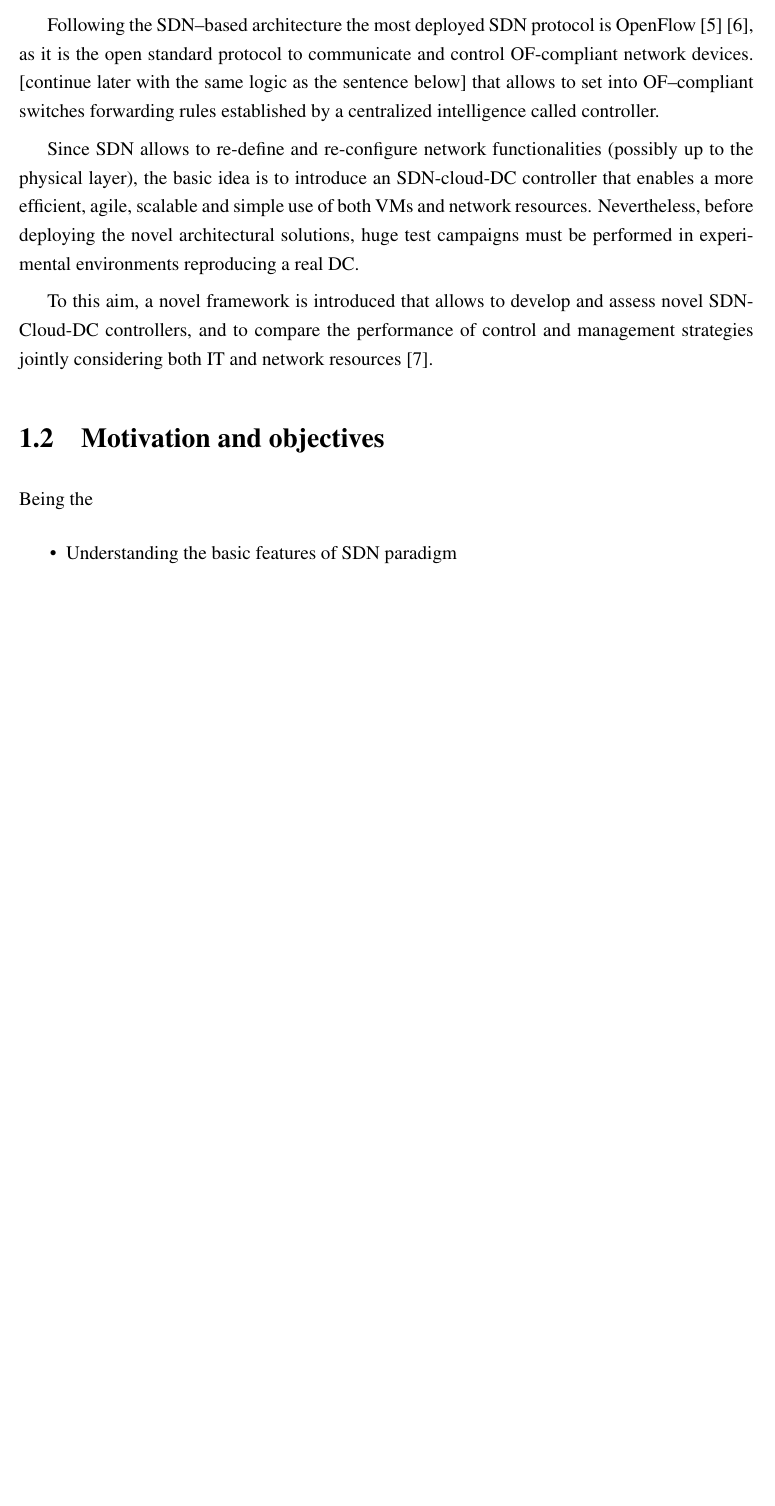
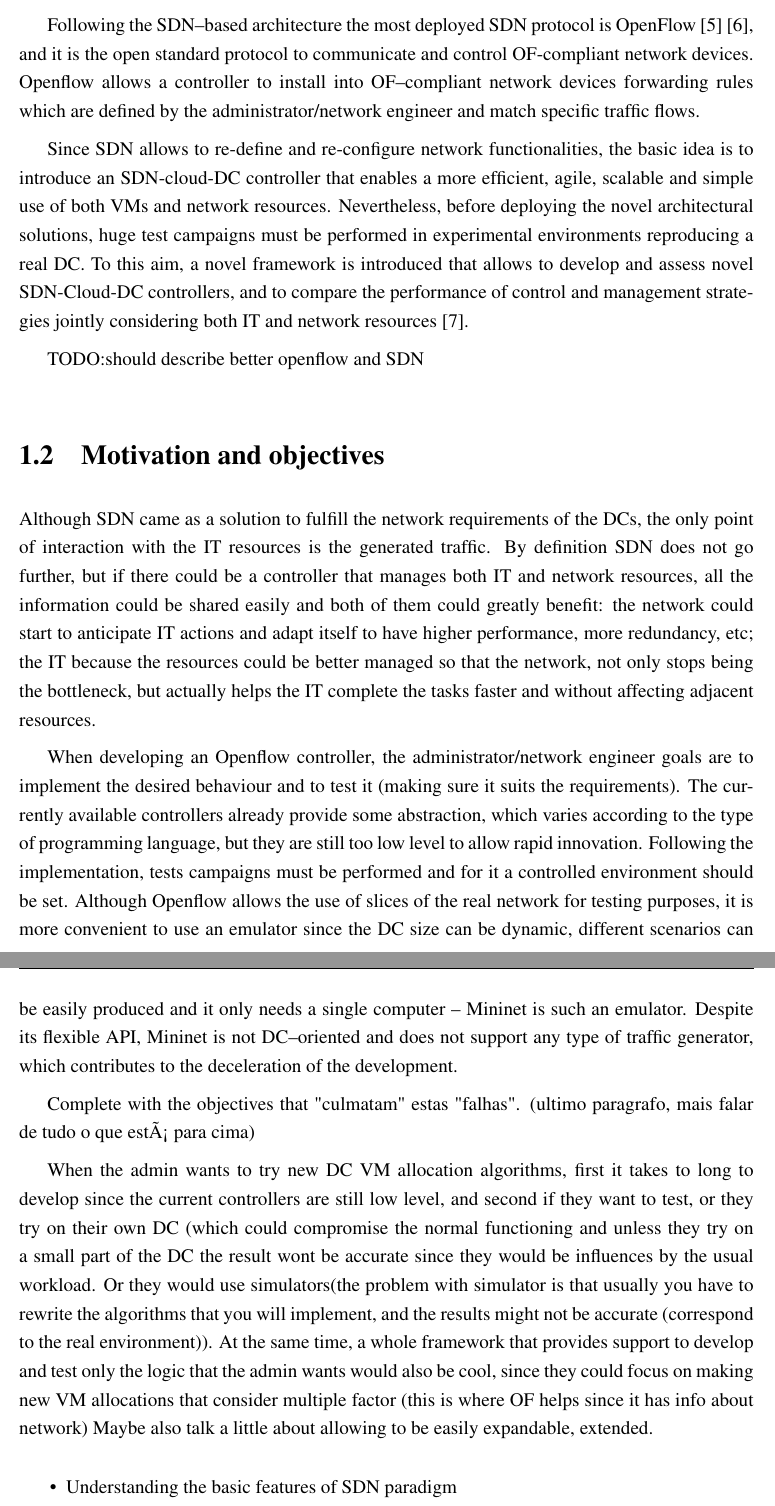
Before and after one commit to jbteixeir/Openflow-DC-Framework--Dissertation, a LaTeX thesis (sig-alternate.tex): part of page 18 of 44 before the commit and two parts of pages 18 and 19 of 46 after it, the two joined at a grey line, cut so that both start at the same text, the shorter picture padded with empty space. Compiled offline with pdfLaTeX.

Commit message:
Changed a few things on motivation

```diff
--- a/sig-alternate.tex
+++ b/sig-alternate.tex
@@ -169,19 +169,35 @@ Therefore, Cloud service providers (\textit{e.g.},\cite{amazon}) ask for a next
 In this scenario, a recent approach to programmable networks (\textit{i.e.}, Software-Defined Networking) seems to be a promising way to satisfy DC network requirements\cite{ibmnec}.
 Unlike the classic approach where network devices forward traffic according to the adjacent devices, SDN is a new network paradigm that decouples routing decisions (control plane) from the traffic forwarding (data plane). This routing decisions are made by a programmable centralized intelligence called controller that helps make this architecture more dynamic, automated and manageable.
 
-Following the SDN--based architecture the most deployed SDN protocol is OpenFlow\cite{openflow}\cite{onf}, as it is the open standard protocol to communicate and control OF-compliant network devices.
-[continue later with the same logic as the sentence below]
- that allows to set into OF--compliant switches forwarding rules established by a centralized intelligence called controller.
+Following the SDN--based architecture the most deployed SDN protocol is OpenFlow\cite{openflow}\cite{onf}, and it is the open standard protocol to communicate and control OF-compliant network devices.
+Openflow allows a controller to install into OF--compliant network devices forwarding rules which are defined by the administrator/network engineer and match specific traffic flows.
 
-Since SDN allows to re-define and re-configure network functionalities (possibly up to the physical layer), the basic idea is to introduce an SDN-cloud-DC controller that enables a more efficient, agile, scalable and simple use of both VMs and network resources.
+Since SDN allows to re-define and re-configure network functionalities, the basic idea is to introduce an SDN-cloud-DC controller that enables a more efficient, agile, scalable and simple use of both VMs and network resources.
 Nevertheless, before deploying the novel architectural solutions, huge test campaigns must be performed in experimental environments reproducing a real DC.
+To this aim, a novel framework is introduced that allows to develop and assess novel SDN-Cloud-DC controllers, and to compare the performance of control and management strategies jointly considering both IT and network resources\cite{im2013}.
 
-To this aim, a novel framework is introduced that allows to develop and assess novel SDN-Cloud-DC controllers, and to compare the performance of control and management strategies jointly considering both IT and network resources\cite{im2013}.
+TODO:should describe better openflow and SDN
+% \begin{quote}''OpenFlow allows, for the first time, an external control plane to abstract the entire underlying network fabric so that fabric is universally addressable and all topology and state information is commonly managed''{ --- \textup{ Jason Matlof}, vice president of marketing at Big Switch}\end{quote}
 
 % \pagebreak
 \section{Motivation and objectives\label{sec:motobj}}
 
-Being the
+Although SDN came as a solution to fulfill the network requirements of the DCs, the only point of interaction with the IT resources is the generated traffic.
+By definition SDN does not go further, but if there could be a controller that manages both IT and network resources, all the information could be shared easily and both of them could greatly benefit: the network could start to anticipate IT actions and adapt itself to have higher performance, more redundancy, etc; the IT because the resources could be better managed so that the network, not only stops being the bottleneck, but actually helps the IT complete the tasks faster and without affecting adjacent resources.
+
+When developing an Openflow controller, the administrator/network engineer goals are to implement the desired behaviour and to test it (making sure it suits the requirements).
+The currently available controllers already provide some abstraction, which varies according to the type of programming language, but they are still too low level to allow rapid innovation.
+Following the implementation, tests campaigns must be performed and for it a controlled environment should be set.
+Although Openflow allows the use of slices of the real network for testing purposes, it is more convenient to use an emulator since the DC size can be dynamic, different scenarios can be easily produced and it only needs a single computer -- Mininet is such an emulator.
+Despite its flexible API, Mininet is not DC--oriented and does not support any type of traffic generator, which contributes to the deceleration of the development.
+
+Complete with the objectives that "culmatam" estas "falhas". (ultimo paragrafo, mais falar de tudo o que está para cima)
+
+When the admin wants to try new DC VM allocation algorithms, first it takes to long to develop since the current controllers are still low level, and second if they want to test, or they try on their own DC (which could compromise the normal functioning and unless they try on a small part of the DC the result wont be accurate since they would be influences by the usual workload.
+Or they would use simulators(the problem with simulator is that usually you have to rewrite the algorithms that you will implement, and the results might not be accurate (correspond to the real environment)).
+At the same time, a whole framework that provides support to develop and test only the logic that the admin wants would also be cool, since they could focus on making new VM allocations that consider multiple factor (this is where OF helps since it has info about network)
+Maybe also talk a little about allowing to be easily expandable, extended.
+
 \begin{itemize}
 	\item Understanding the basic features of SDN paradigm
 	\item Studying the problematics in cloud DC VM allocations
```
Also changed, not shown: sig-alternate.pdf, sig-alternate.tex (1 more changed lines), 4 other files.
